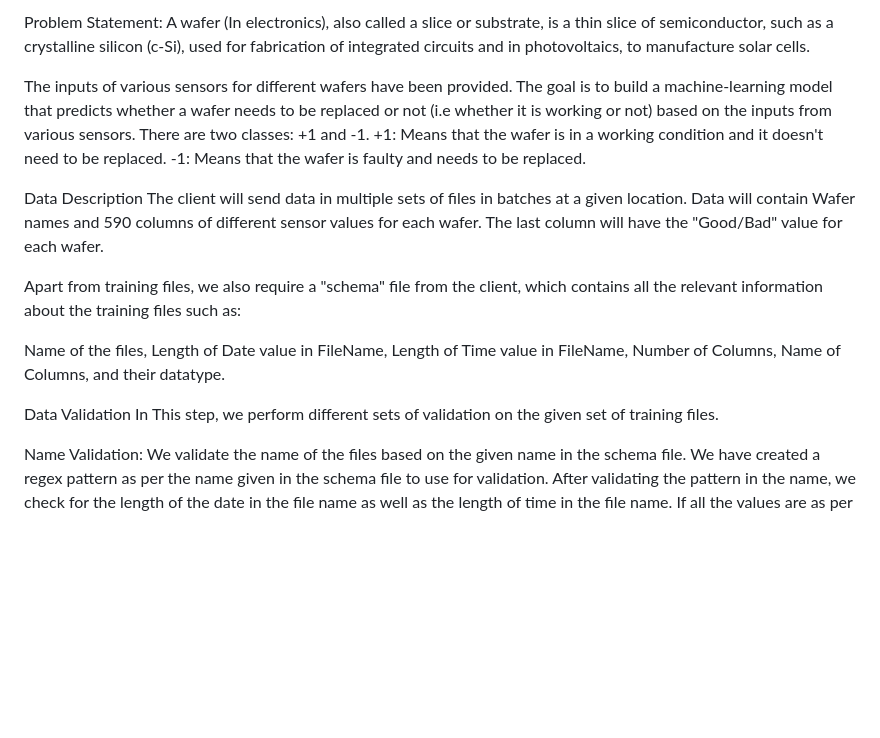
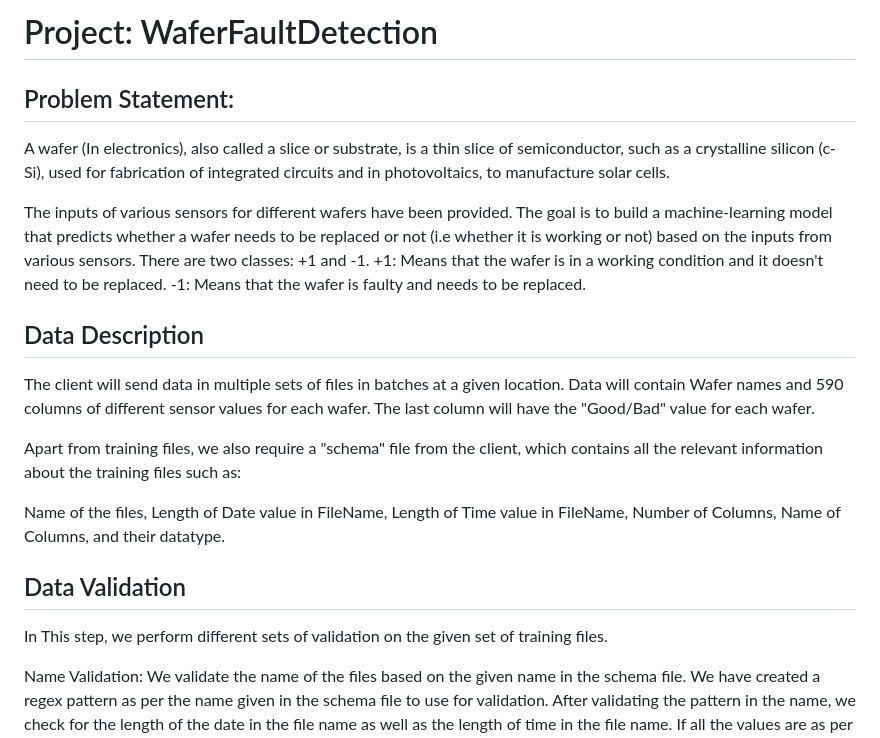
Before and after one commit to prashant1810/WaferDetection, a Markdown page: README.md, the part around one of its changes. Rendered like a GitHub page; blank space fills up the shorter version.

```diff
--- a/README.md
+++ b/README.md
@@ -1,4 +1,6 @@
-Problem Statement:
+# Project: WaferFaultDetection #
+
+## Problem Statement: ##
 A wafer (In electronics), also called a slice or substrate, is a thin slice of semiconductor,
 such as a crystalline silicon (c-Si), used for fabrication of integrated circuits and in photovoltaics,
 to manufacture solar cells.
@@ -11,7 +13,7 @@ There are two classes: +1 and -1.
 -1: Means that the wafer is faulty and needs to be replaced.
 
 
-Data Description
+## Data Description ##
 The client will send data in multiple sets of files in batches at a given location.
 Data will contain Wafer names and 590 columns of different sensor values for each wafer.
 The last column will have the "Good/Bad" value for each wafer.
@@ -22,7 +24,7 @@ relevant information about the training files such as:
 Name of the files, Length of Date value in FileName, Length of Time value in FileName, Number of Columns,
 Name of Columns, and their datatype.
 
-Data Validation
+## Data Validation ##
 In This step, we perform different sets of validation on the given set of training files.
 
 Name Validation: We validate the name of the files based on the given name in the schema file. We have
```
Also changed, not shown: other parts of README.md (+3 -3 lines).
